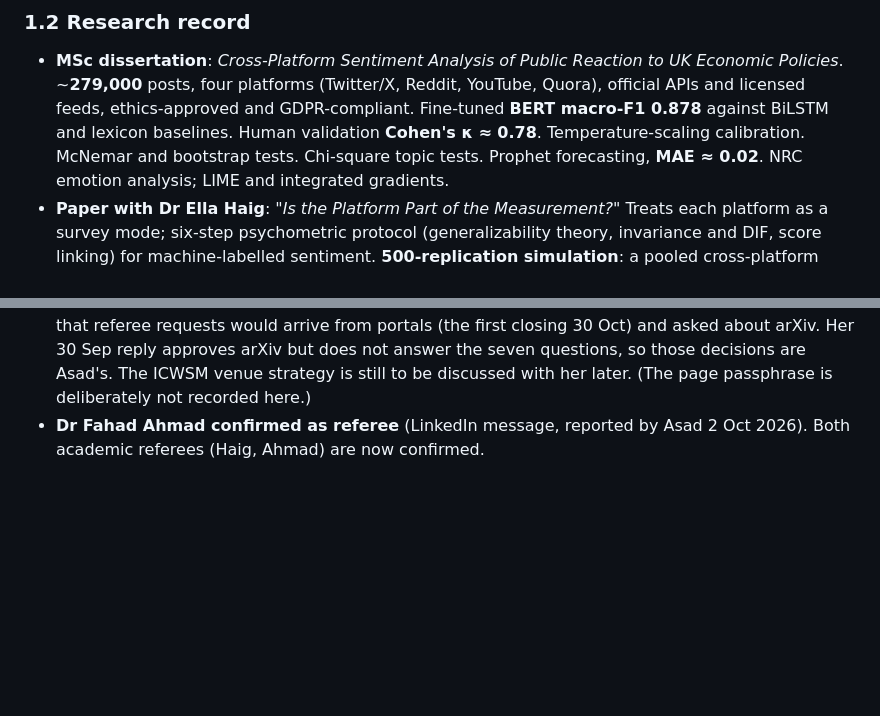
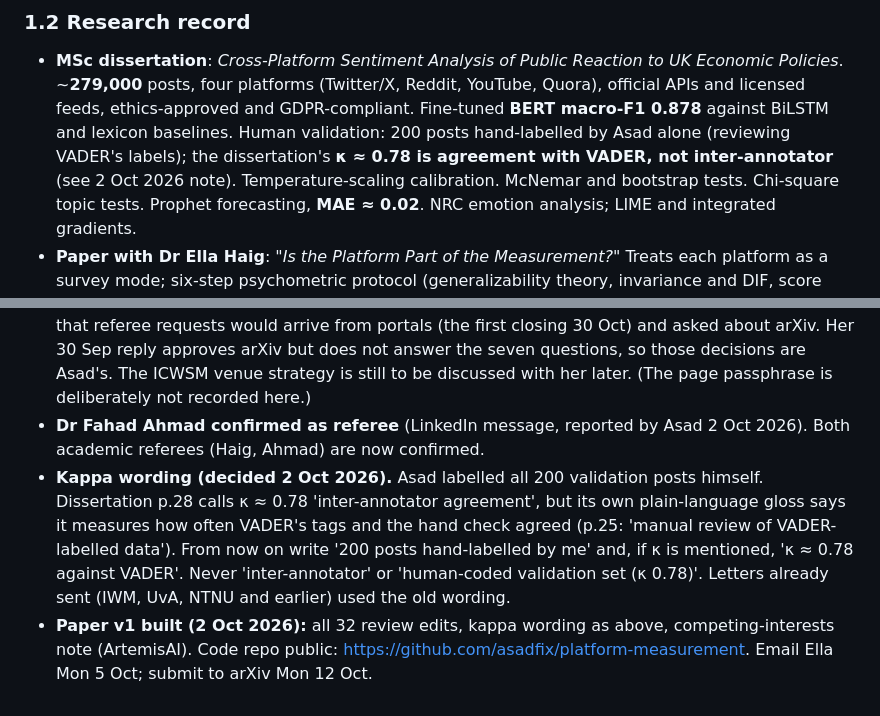
Before and after one commit to asad-ikram-mc/phd_quest, a Markdown page: MASTER_RECORD.md, 2 parts joined by grey strips. GitHub-like rendering; blank space fills up the shorter version.

Commit message:
Record kappa wording decision and paper v1 status
Co-Authored-By: Claude Opus 5.5 <noreply@anthropic.com>

```diff
--- a/MASTER_RECORD.md
+++ b/MASTER_RECORD.md
@@ -89,7 +89,7 @@ master's is treated. See `PoliMi Application/REQUIREMENTS.md` Part 0.1.
 - **MSc dissertation**: *Cross-Platform Sentiment Analysis of Public Reaction to UK Economic Policies*.
   ~**279,000** posts, four platforms (Twitter/X, Reddit, YouTube, Quora), official APIs and licensed
   feeds, ethics-approved and GDPR-compliant. Fine-tuned **BERT macro-F1 0.878** against BiLSTM and
-  lexicon baselines. Human validation **Cohen's κ ≈ 0.78**. Temperature-scaling calibration. McNemar
+  lexicon baselines. Human validation: 200 posts hand-labelled by Asad alone (reviewing VADER's labels); the dissertation's **κ ≈ 0.78 is agreement with VADER, not inter-annotator** (see 2 Oct 2026 note). Temperature-scaling calibration. McNemar
   and bootstrap tests. Chi-square topic tests. Prophet forecasting, **MAE ≈ 0.02**. NRC emotion
   analysis; LIME and integrated gradients.
 - **Paper with Dr Ella Haig**: *"Is the Platform Part of the Measurement?"* Treats each platform as a
@@ -332,3 +332,5 @@ Photo: **done**, embedded 9 Sep. Address: **removed** at Asad's instruction.
 - Until the preprint is live, keep writing "complete, not yet submitted". Once live, cite the arXiv ID. The two TODO lines (annotator sentence; repository URL) must be cleared before posting.
 - Thread context (Outlook, "Exploring Funded PhD Opportunities in AI and Social Media Analytics"): on 8 Sep Asad sent Ella the finished arXiv draft (23 pages, 12 figures; Overleaf connected to a GitHub repository; protocol and simulation paper, revised after Eni's ICWSM-style review) with seven positioning questions on the passphrase-protected project page. On 21 Sep he reminded her that referee requests would arrive from portals (the first closing 30 Oct) and asked about arXiv. Her 30 Sep reply approves arXiv but does not answer the seven questions, so those decisions are Asad's. The ICWSM venue strategy is still to be discussed with her later. (The page passphrase is deliberately not recorded here.)
 - **Dr Fahad Ahmad confirmed as referee** (LinkedIn message, reported by Asad 2 Oct 2026). Both academic referees (Haig, Ahmad) are now confirmed.
+- **Kappa wording (decided 2 Oct 2026).** Asad labelled all 200 validation posts himself. Dissertation p.28 calls κ ≈ 0.78 'inter-annotator agreement', but its own plain-language gloss says it measures how often VADER's tags and the hand check agreed (p.25: 'manual review of VADER-labelled data'). From now on write '200 posts hand-labelled by me' and, if κ is mentioned, 'κ ≈ 0.78 against VADER'. Never 'inter-annotator' or 'human-coded validation set (κ 0.78)'. Letters already sent (IWM, UvA, NTNU and earlier) used the old wording.
+- **Paper v1 built (2 Oct 2026):** all 32 review edits, kappa wording as above, competing-interests note (ArtemisAI). Code repo public: https://github.com/asadfix/platform-measurement. Email Ella Mon 5 Oct; submit to arXiv Mon 12 Oct.
```
